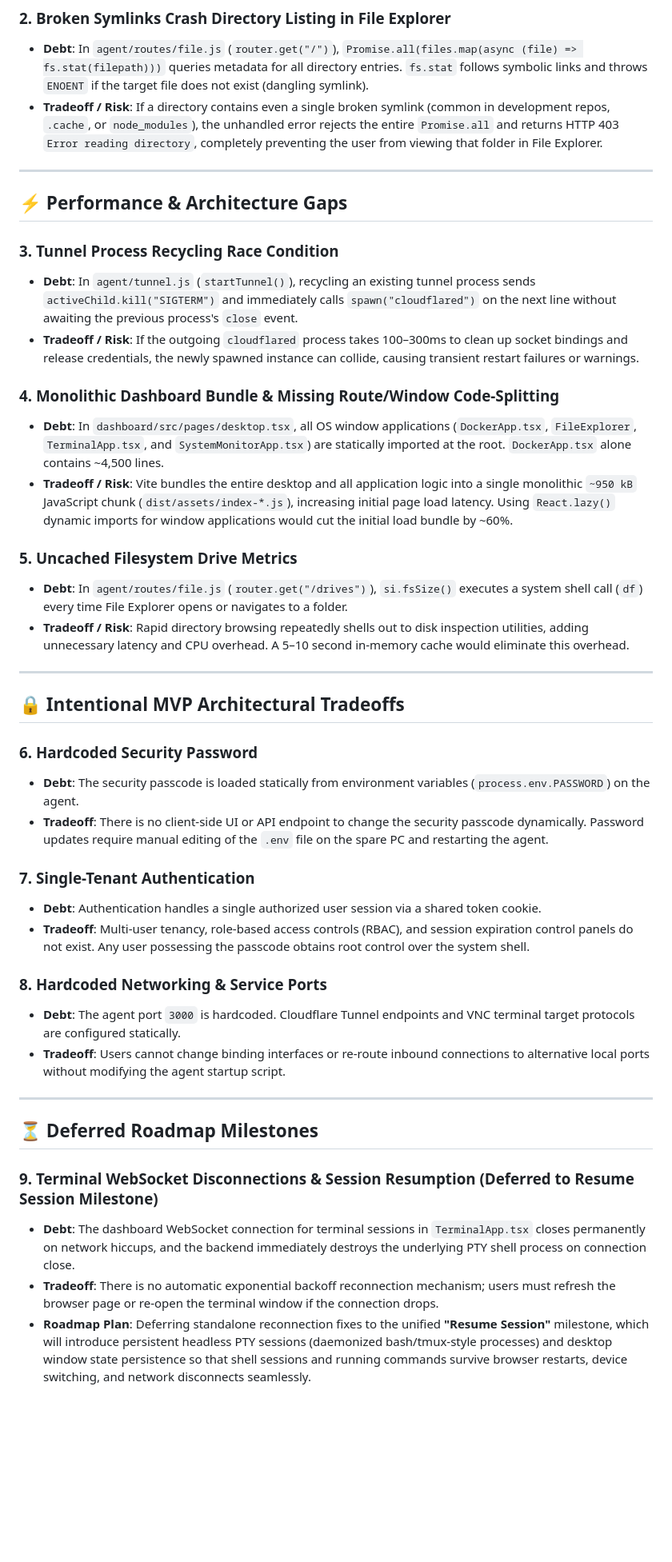
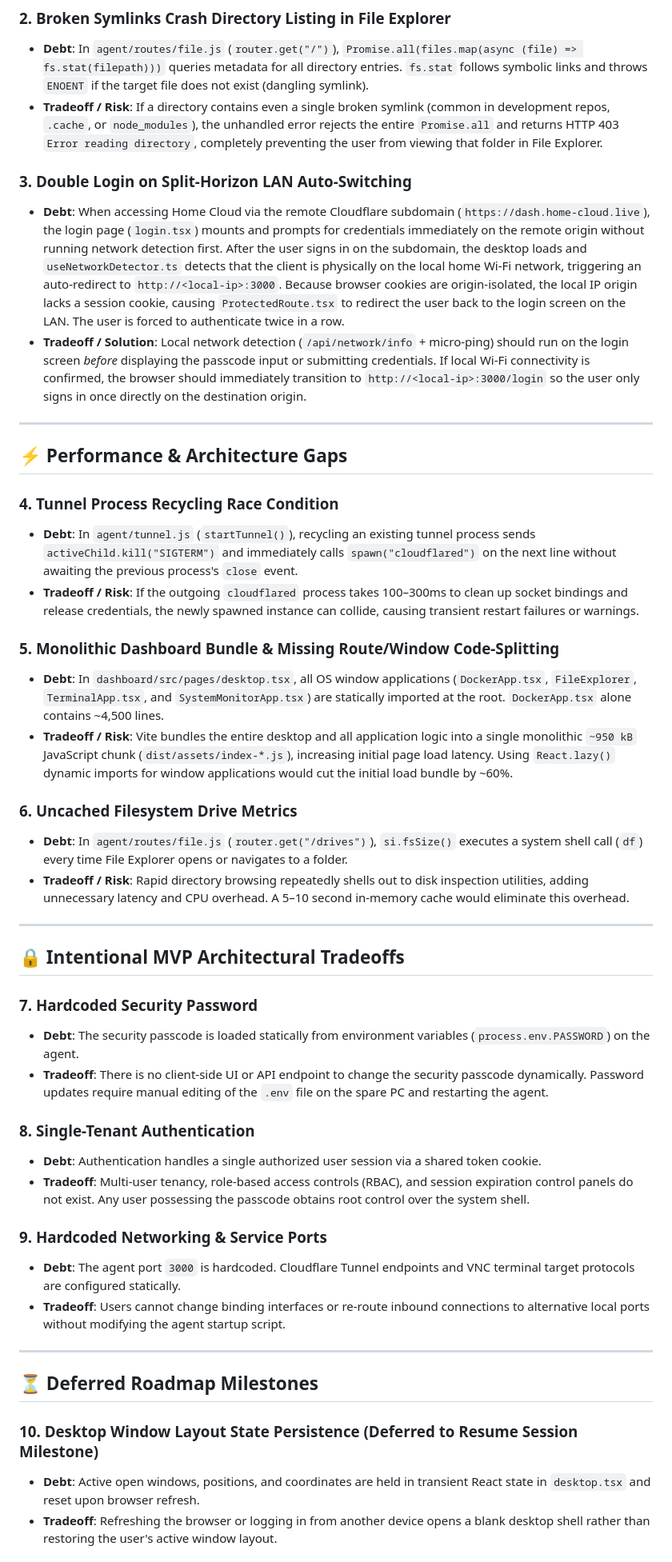
Before and after one commit to Cypher-0071/Home_Cloud, a Markdown page: docs/TECHNICAL_DEBT.md, the part around one of its changes. Shown at 80% size. Drawn GitHub-style; blank space fills up the shorter version.

Commit message:
docs: update tech debt

```diff
--- a/docs/TECHNICAL_DEBT.md
+++ b/docs/TECHNICAL_DEBT.md
@@ -14,19 +14,23 @@ This document outlines the current technical limitations, security tradeoffs, op
 * **Debt**: In `agent/routes/file.js` (`router.get("/")`), `Promise.all(files.map(async (file) => fs.stat(filepath)))` queries metadata for all directory entries. `fs.stat` follows symbolic links and throws `ENOENT` if the target file does not exist (dangling symlink).
 * **Tradeoff / Risk**: If a directory contains even a single broken symlink (common in development repos, `.cache`, or `node_modules`), the unhandled error rejects the entire `Promise.all` and returns HTTP 403 `Error reading directory`, completely preventing the user from viewing that folder in File Explorer.
 
+### 3. Double Login on Split-Horizon LAN Auto-Switching
+* **Debt**: When accessing Home Cloud via the remote Cloudflare subdomain (`https://dash.home-cloud.live`), the login page (`login.tsx`) mounts and prompts for credentials immediately on the remote origin without running network detection first. After the user signs in on the subdomain, the desktop loads and `useNetworkDetector.ts` detects that the client is physically on the local home Wi-Fi network, triggering an auto-redirect to `http://<local-ip>:3000`. Because browser cookies are origin-isolated, the local IP origin lacks a session cookie, causing `ProtectedRoute.tsx` to redirect the user back to the login screen on the LAN. The user is forced to authenticate twice in a row.
+* **Tradeoff / Solution**: Local network detection (`/api/network/info` + micro-ping) should run on the login screen *before* displaying the passcode input or submitting credentials. If local Wi-Fi connectivity is confirmed, the browser should immediately transition to `http://<local-ip>:3000/login` so the user only signs in once directly on the destination origin.
+
 ---
 
 ## ⚡ Performance & Architecture Gaps
 
-### 3. Tunnel Process Recycling Race Condition
+### 4. Tunnel Process Recycling Race Condition
 * **Debt**: In `agent/tunnel.js` (`startTunnel()`), recycling an existing tunnel process sends `activeChild.kill("SIGTERM")` and immediately calls `spawn("cloudflared")` on the next line without awaiting the previous process's `close` event.
 * **Tradeoff / Risk**: If the outgoing `cloudflared` process takes 100–300ms to clean up socket bindings and release credentials, the newly spawned instance can collide, causing transient restart failures or warnings.
 
-### 4. Monolithic Dashboard Bundle & Missing Route/Window Code-Splitting
+### 5. Monolithic Dashboard Bundle & Missing Route/Window Code-Splitting
 * **Debt**: In `dashboard/src/pages/desktop.tsx`, all OS window applications (`DockerApp.tsx`, `FileExplorer`, `TerminalApp.tsx`, and `SystemMonitorApp.tsx`) are statically imported at the root. `DockerApp.tsx` alone contains ~4,500 lines.
 * **Tradeoff / Risk**: Vite bundles the entire desktop and all application logic into a single monolithic `~950 kB` JavaScript chunk (`dist/assets/index-*.js`), increasing initial page load latency. Using `React.lazy()` dynamic imports for window applications would cut the initial load bundle by ~60%.
 
-### 5. Uncached Filesystem Drive Metrics
+### 6. Uncached Filesystem Drive Metrics
 * **Debt**: In `agent/routes/file.js` (`router.get("/drives")`), `si.fsSize()` executes a system shell call (`df`) every time File Explorer opens or navigates to a folder.
 * **Tradeoff / Risk**: Rapid directory browsing repeatedly shells out to disk inspection utilities, adding unnecessary latency and CPU overhead. A 5–10 second in-memory cache would eliminate this overhead.
 
@@ -34,15 +38,15 @@ This document outlines the current technical limitations, security tradeoffs, op
 
 ## 🔒 Intentional MVP Architectural Tradeoffs
 
-### 6. Hardcoded Security Password
+### 7. Hardcoded Security Password
 * **Debt**: The security passcode is loaded statically from environment variables (`process.env.PASSWORD`) on the agent.
 * **Tradeoff**: There is no client-side UI or API endpoint to change the security passcode dynamically. Password updates require manual editing of the `.env` file on the spare PC and restarting the agent.
 
-### 7. Single-Tenant Authentication
+### 8. Single-Tenant Authentication
 * **Debt**: Authentication handles a single authorized user session via a shared token cookie.
 * **Tradeoff**: Multi-user tenancy, role-based access controls (RBAC), and session expiration control panels do not exist. Any user possessing the passcode obtains root control over the system shell.
 
-### 8. Hardcoded Networking & Service Ports
+### 9. Hardcoded Networking & Service Ports
 * **Debt**: The agent port `3000` is hardcoded. Cloudflare Tunnel endpoints and VNC terminal target protocols are configured statically.
 * **Tradeoff**: Users cannot change binding interfaces or re-route inbound connections to alternative local ports without modifying the agent startup script.
 
@@ -50,8 +54,7 @@ This document outlines the current technical limitations, security tradeoffs, op
 
 ## ⏳ Deferred Roadmap Milestones
 
-### 9. Terminal WebSocket Disconnections & Session Resumption (Deferred to Resume Session Milestone)
-* **Debt**: The dashboard WebSocket connection for terminal sessions in `TerminalApp.tsx` closes permanently on network hiccups, and the backend immediately destroys the underlying PTY shell process on connection close.
-* **Tradeoff**: There is no automatic exponential backoff reconnection mechanism; users must refresh the browser page or re-open the terminal window if the connection drops.
-* **Roadmap Plan**: Deferring standalone reconnection fixes to the unified **"Resume Session"** milestone, which will introduce persistent headless PTY sessions (daemonized bash/tmux-style processes) and desktop window state persistence so that shell sessions and running commands survive browser restarts, device switching, and network disconnects seamlessly.
+### 10. Desktop Window Layout State Persistence (Deferred to Resume Session Milestone)
+* **Debt**: Active open windows, positions, and coordinates are held in transient React state in `desktop.tsx` and reset upon browser refresh.
+* **Tradeoff**: Refreshing the browser or logging in from another device opens a blank desktop shell rather than restoring the user's active window layout.
 
```
Also changed, not shown: other parts of docs/TECHNICAL_DEBT.md (+3 -3 lines).
